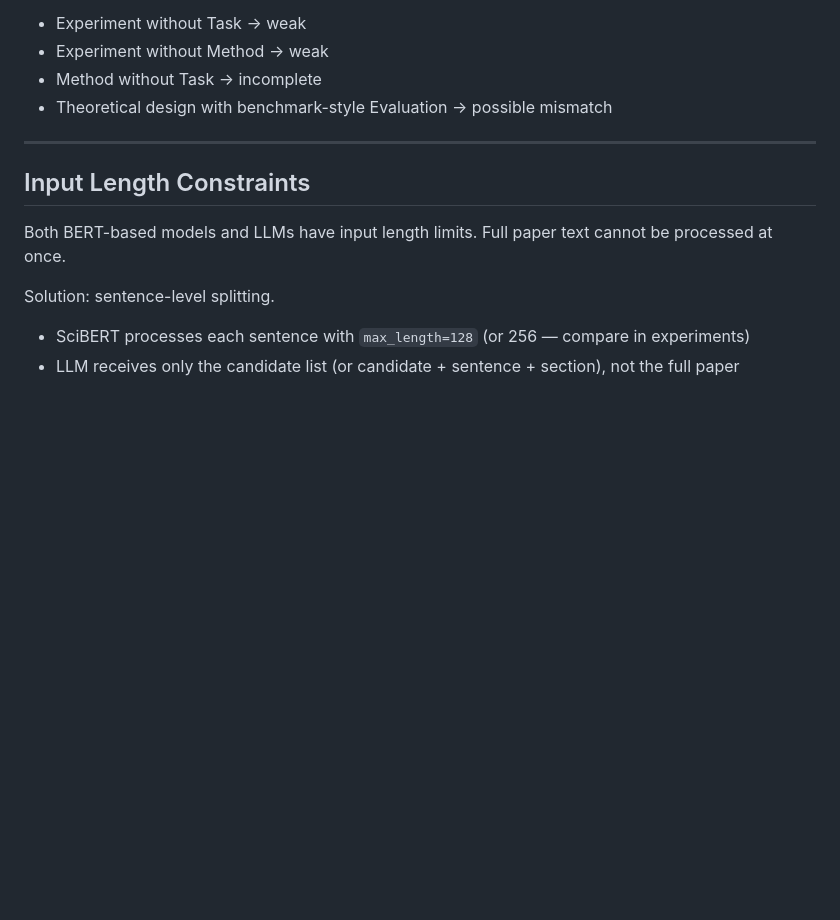
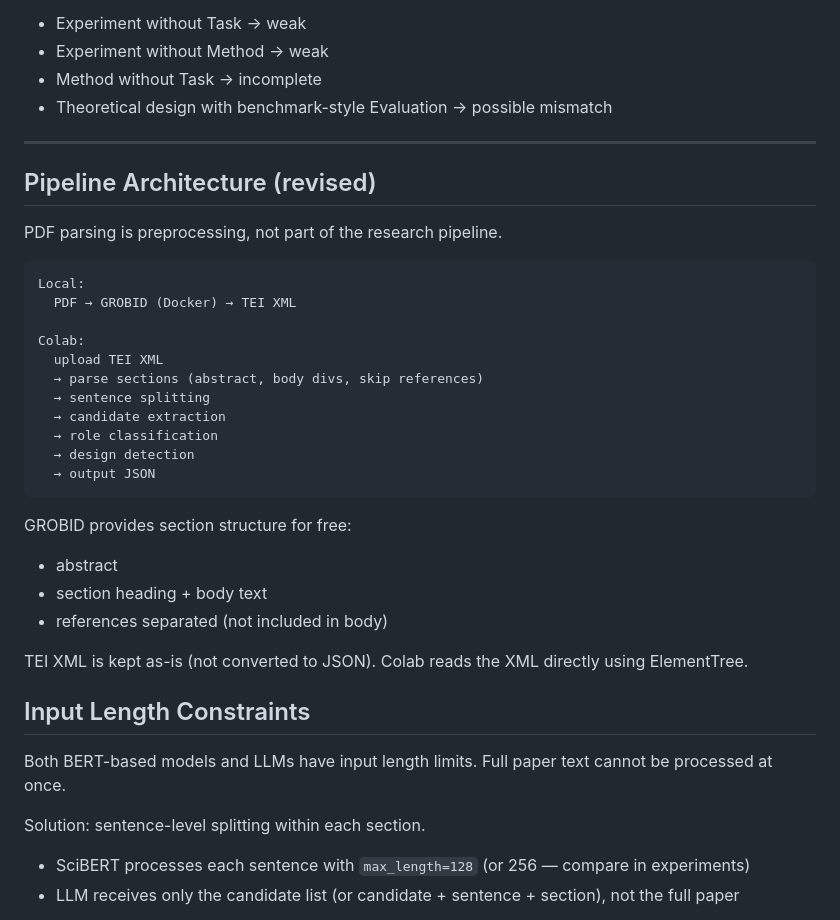
Before and after one commit to sanemat/uol-fp, a Markdown page: proto1/memo.md, the part around one of its changes. GitHub-like rendering; blank space fills up the shorter version.

````diff
--- a/proto1/memo.md
+++ b/proto1/memo.md
@@ -105,12 +105,37 @@ Apply simple validation rules:
 
 ---
 
+## Pipeline Architecture (revised)
+
+PDF parsing is preprocessing, not part of the research pipeline.
+
+```
+Local:
+  PDF → GROBID (Docker) → TEI XML
+
+Colab:
+  upload TEI XML
+  → parse sections (abstract, body divs, skip references)
+  → sentence splitting
+  → candidate extraction
+  → role classification
+  → design detection
+  → output JSON
+```
+
+GROBID provides section structure for free:
+- abstract
+- section heading + body text
+- references separated (not included in body)
+
+TEI XML is kept as-is (not converted to JSON). Colab reads the XML directly using ElementTree.
+
 ## Input Length Constraints
 
 Both BERT-based models and LLMs have input length limits.
 Full paper text cannot be processed at once.
 
-Solution: sentence-level splitting.
+Solution: sentence-level splitting within each section.
 
 * SciBERT processes each sentence with `max_length=128` (or 256 — compare in experiments)
 * LLM receives only the candidate list (or candidate + sentence + section), not the full paper
````
Also changed, not shown: other parts of proto1/memo.md (+43 -37 lines).
